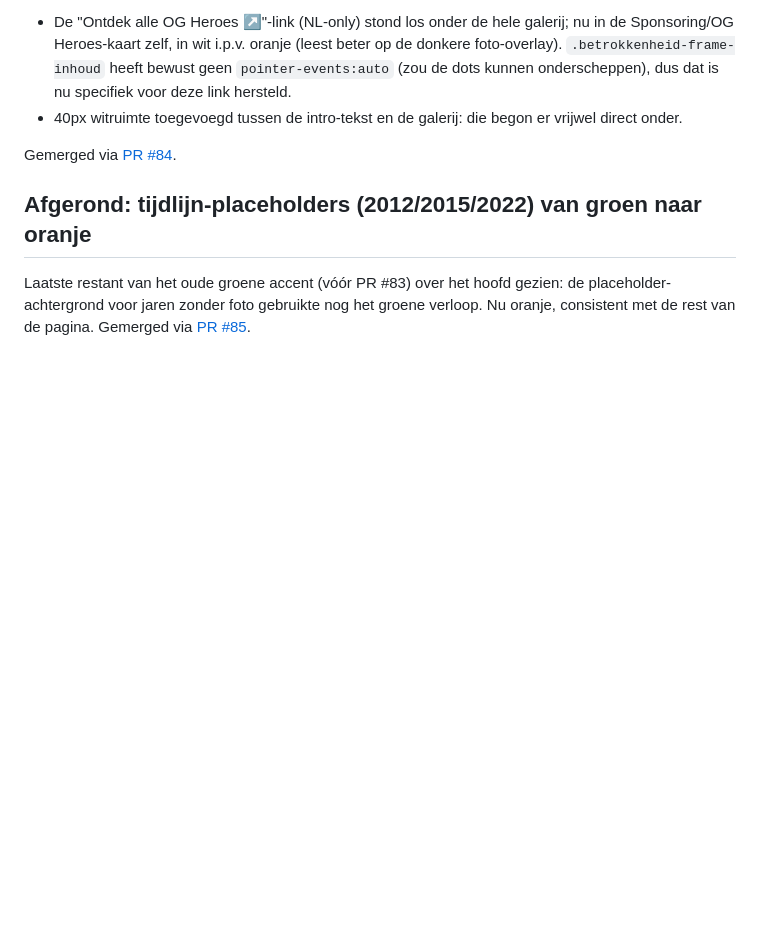
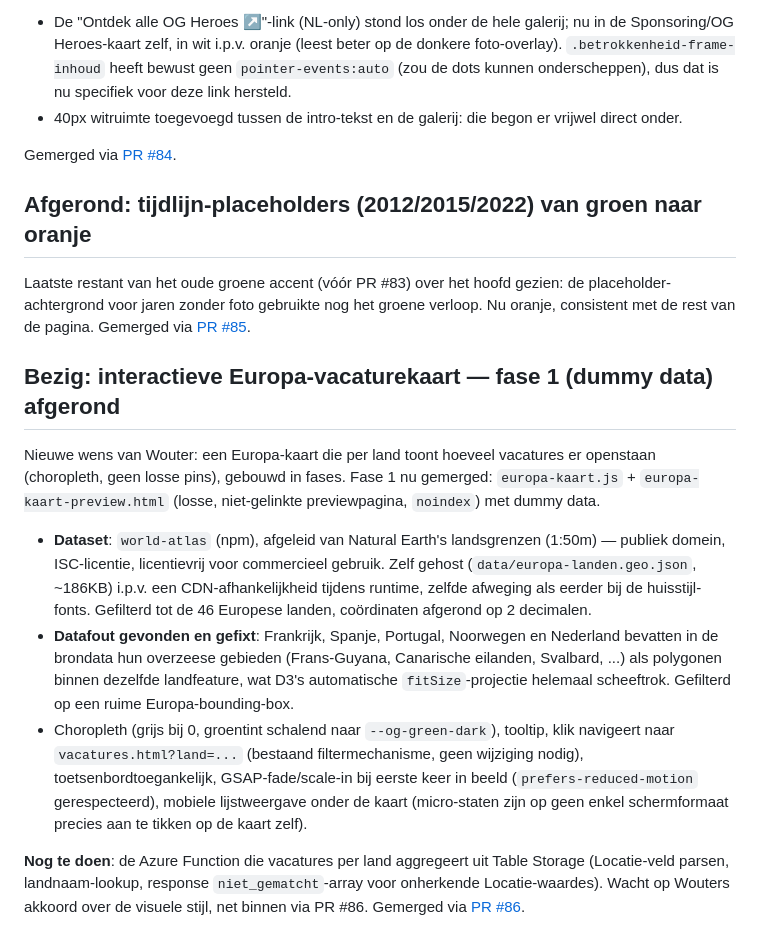
Before and after one commit to woutervisser-og/werkenbij-vacatures-site, a Markdown page: VOORTGANG.md, the part around the change. Drawn GitHub-style; blank space fills up the shorter version.

Commit message:
VOORTGANG.md: PR #86 gelogd (Europa-kaart fase 1)
Co-Authored-By: Claude Sonnet 5 <noreply@anthropic.com>
Claude-Session: https://claude.ai/code/session_018kJtFqqkXxqpgZPiZ7eRrs

```diff
--- a/VOORTGANG.md
+++ b/VOORTGANG.md
@@ -1642,3 +1642,36 @@ Laatste restant van het oude groene accent (vóór PR #83) over het
 hoofd gezien: de placeholder-achtergrond voor jaren zonder foto
 gebruikte nog het groene verloop. Nu oranje, consistent met de rest
 van de pagina. Gemerged via [PR #85](https://github.com/woutervisser-og/werkenbij-vacatures-site/pull/85).
+
+## Bezig: interactieve Europa-vacaturekaart — fase 1 (dummy data) afgerond
+
+Nieuwe wens van Wouter: een Europa-kaart die per land toont hoeveel
+vacatures er openstaan (choropleth, geen losse pins), gebouwd in
+fases. Fase 1 nu gemerged: `europa-kaart.js` + `europa-kaart-preview.html`
+(losse, niet-gelinkte previewpagina, `noindex`) met dummy data.
+
+- **Dataset**: `world-atlas` (npm), afgeleid van Natural Earth's
+  landsgrenzen (1:50m) — publiek domein, ISC-licentie, licentievrij
+  voor commercieel gebruik. Zelf gehost (`data/europa-landen.geo.json`,
+  ~186KB) i.p.v. een CDN-afhankelijkheid tijdens runtime, zelfde
+  afweging als eerder bij de huisstijl-fonts. Gefilterd tot de 46
+  Europese landen, coördinaten afgerond op 2 decimalen.
+- **Datafout gevonden en gefixt**: Frankrijk, Spanje, Portugal,
+  Noorwegen en Nederland bevatten in de brondata hun overzeese
+  gebieden (Frans-Guyana, Canarische eilanden, Svalbard, ...) als
+  polygonen binnen dezelfde landfeature, wat D3's automatische
+  `fitSize`-projectie helemaal scheeftrok. Gefilterd op een ruime
+  Europa-bounding-box.
+- Choropleth (grijs bij 0, groentint schalend naar `--og-green-dark`),
+  tooltip, klik navigeert naar `vacatures.html?land=...` (bestaand
+  filtermechanisme, geen wijziging nodig), toetsenbordtoegankelijk,
+  GSAP-fade/scale-in bij eerste keer in beeld (`prefers-reduced-motion`
+  gerespecteerd), mobiele lijstweergave onder de kaart (micro-staten
+  zijn op geen enkel schermformaat precies aan te tikken op de kaart
+  zelf).
+
+**Nog te doen**: de Azure Function die vacatures per land aggregeert
+uit Table Storage (Locatie-veld parsen, landnaam-lookup, response
+`niet_gematcht`-array voor onherkende Locatie-waardes). Wacht op
+Wouters akkoord over de visuele stijl, net binnen via PR #86.
+Gemerged via [PR #86](https://github.com/woutervisser-og/werkenbij-vacatures-site/pull/86).
```
